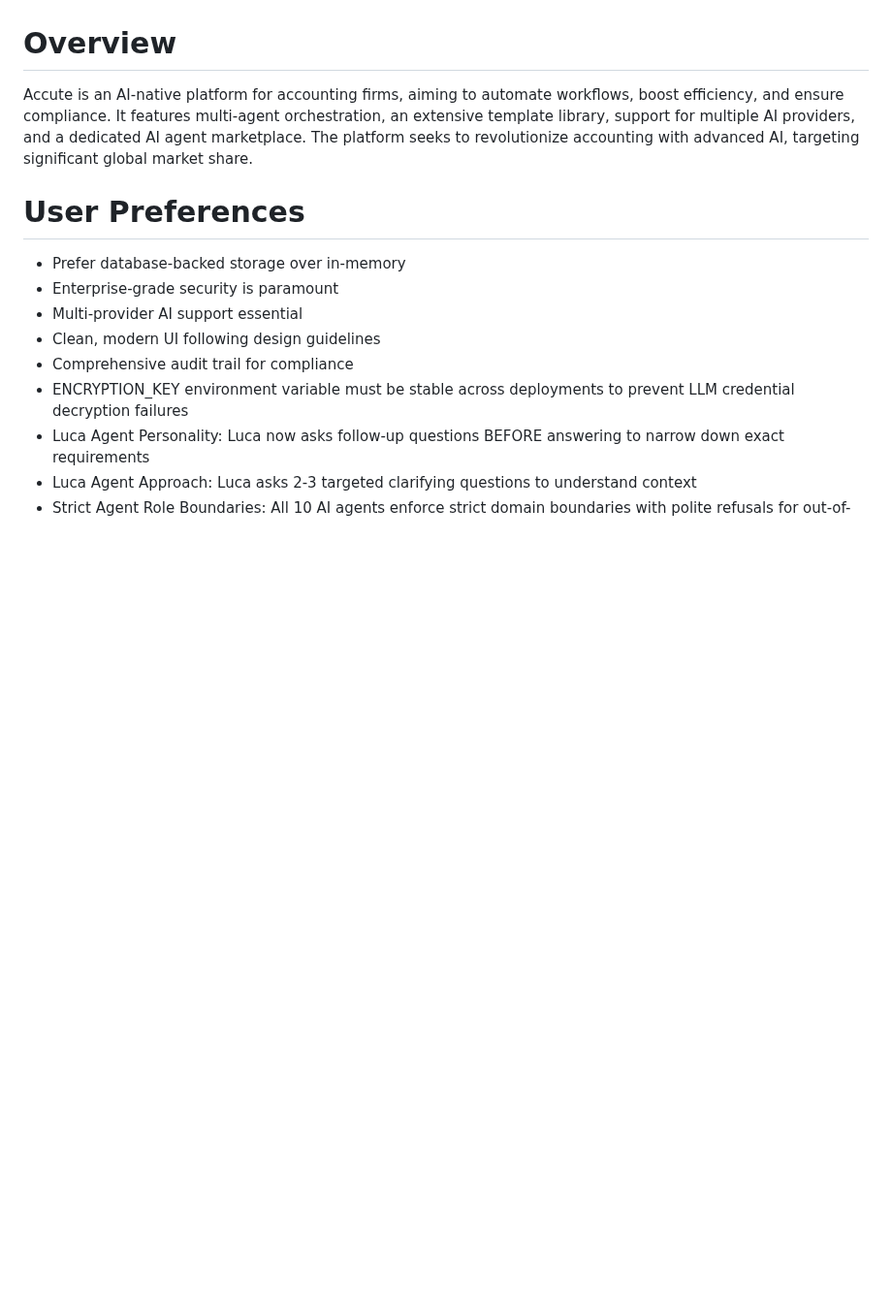
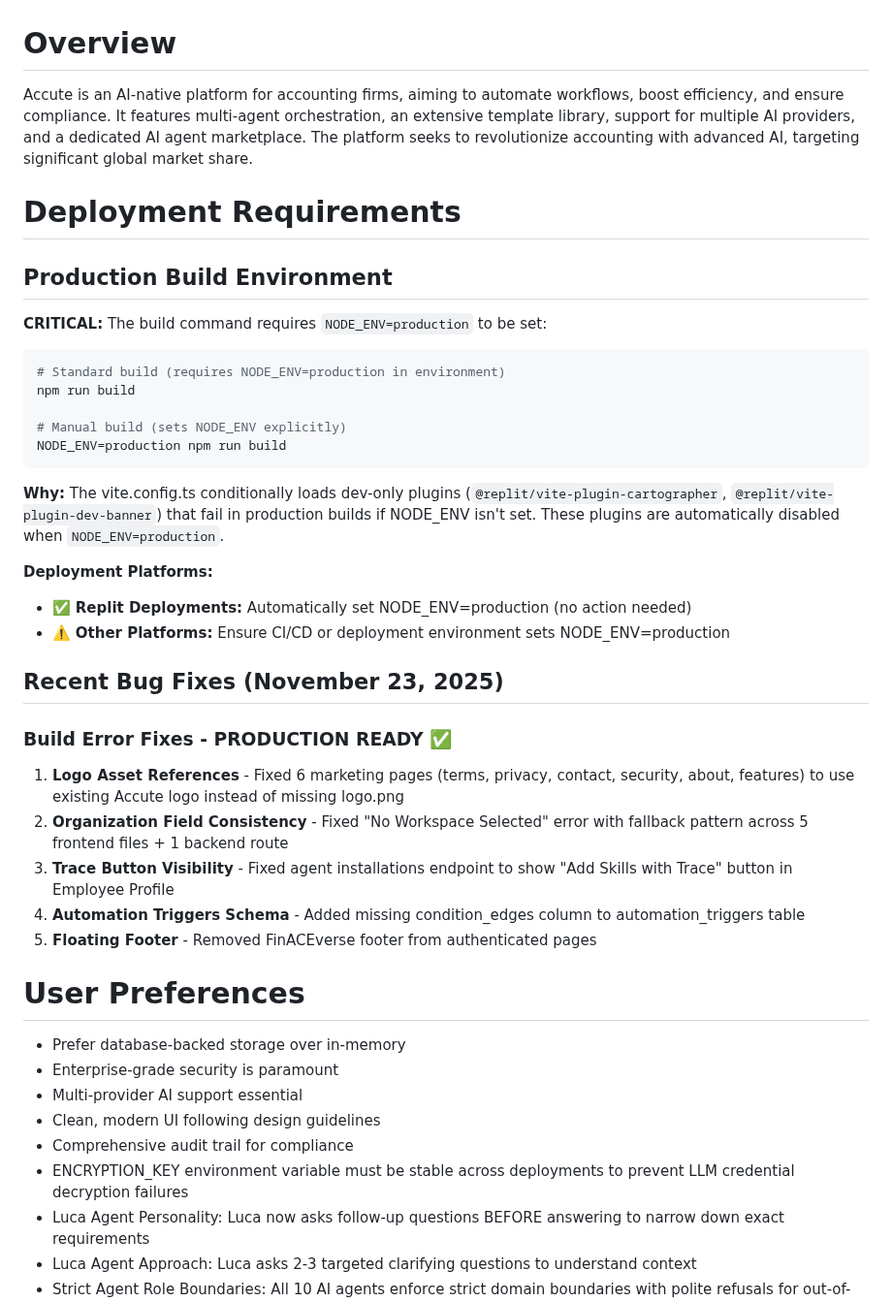
Before and after one commit to vithaluntold/accute1, a Markdown page: replit.md, the part around the change. Shown at 97% size. Drawn GitHub-style; blank space fills up the shorter version.

Commit message:
Add deployment instructions for production builds
Add crucial deployment information to replit.md, detailing the necessity of setting NODE_ENV=production for successful builds and outlining platform-specific instructions.

Replit-Commit-Author: Agent
Replit-Commit-Session-Id: 462c306f-43a7-4394-b27e-16cd0f6a3682
Replit-Commit-Checkpoint-Type: full_checkpoint
Replit-Commit-Event-Id: 4c2de537-6726-4a11-b575-2287b437e585
Replit-Commit-Screenshot-Url: https://storage.googleapis.com/screenshot-production-us-central1/b04b888b-2b91-4fe1-b78b-c3d0241cd307/462c306f-43a7-4394-b27e-16cd0f6a3682/suEzwnA

````diff
--- a/replit.md
+++ b/replit.md
@@ -1,5 +1,33 @@
 # Overview
 Accute is an AI-native platform for accounting firms, aiming to automate workflows, boost efficiency, and ensure compliance. It features multi-agent orchestration, an extensive template library, support for multiple AI providers, and a dedicated AI agent marketplace. The platform seeks to revolutionize accounting with advanced AI, targeting significant global market share.
+
+# Deployment Requirements
+
+## Production Build Environment
+**CRITICAL:** The build command requires `NODE_ENV=production` to be set:
+
+```bash
+# Standard build (requires NODE_ENV=production in environment)
+npm run build
+
+# Manual build (sets NODE_ENV explicitly)
+NODE_ENV=production npm run build
+```
+
+**Why:** The vite.config.ts conditionally loads dev-only plugins (`@replit/vite-plugin-cartographer`, `@replit/vite-plugin-dev-banner`) that fail in production builds if NODE_ENV isn't set. These plugins are automatically disabled when `NODE_ENV=production`.
+
+**Deployment Platforms:**
+- ✅ **Replit Deployments:** Automatically set NODE_ENV=production (no action needed)
+- ⚠️ **Other Platforms:** Ensure CI/CD or deployment environment sets NODE_ENV=production
+
+## Recent Bug Fixes (November 23, 2025)
+
+### Build Error Fixes - PRODUCTION READY ✅
+1. **Logo Asset References** - Fixed 6 marketing pages (terms, privacy, contact, security, about, features) to use existing Accute logo instead of missing logo.png
+2. **Organization Field Consistency** - Fixed "No Workspace Selected" error with fallback pattern across 5 frontend files + 1 backend route
+3. **Trace Button Visibility** - Fixed agent installations endpoint to show "Add Skills with Trace" button in Employee Profile
+4. **Automation Triggers Schema** - Added missing condition_edges column to automation_triggers table
+5. **Floating Footer** - Removed FinACEverse footer from authenticated pages
 
 # User Preferences
 - Prefer database-backed storage over in-memory
````
